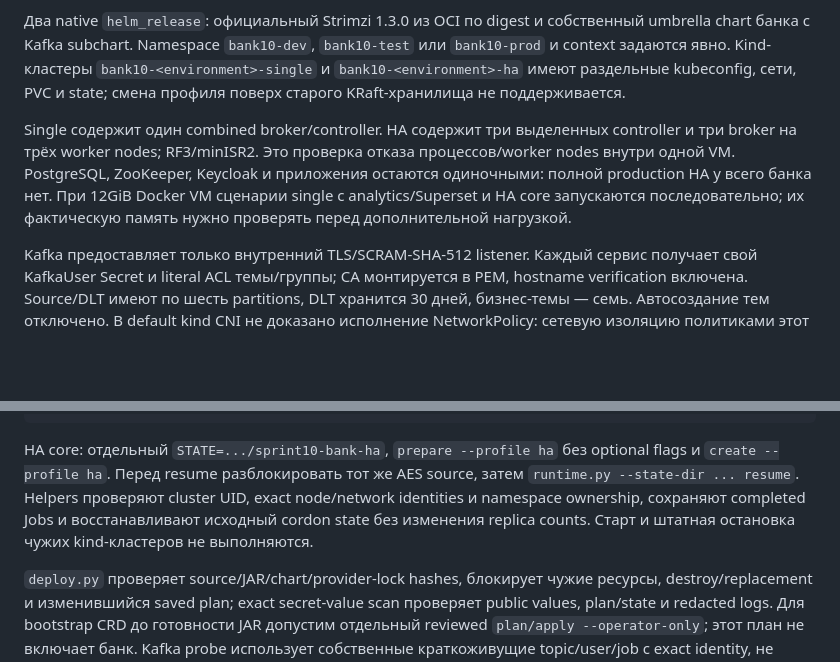
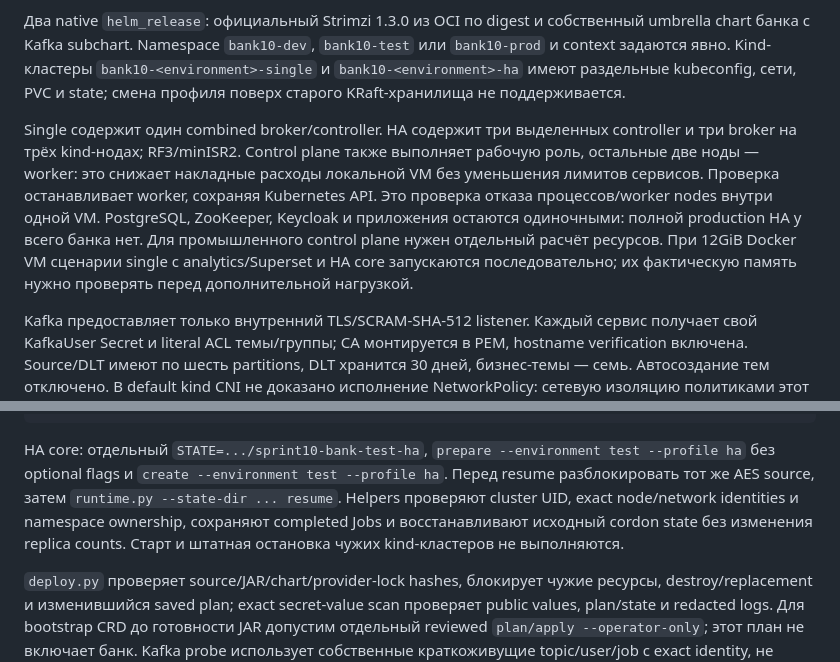
Before and after one commit to principalwater/java-engineering-course, a Markdown page: infra/kubernetes/README.md, 2 parts joined by grey strips. Drawn GitHub-style; blank space fills up the shorter version.

Commit message:
SPRINT-10: document compact local Kafka quorum topology

````diff
--- a/infra/kubernetes/README.md
+++ b/infra/kubernetes/README.md
@@ -4,7 +4,7 @@
 
 Два native `helm_release`: официальный Strimzi 1.3.0 из OCI по digest и собственный umbrella chart банка с Kafka subchart. Namespace `bank10-dev`, `bank10-test` или `bank10-prod` и context задаются явно. Kind-кластеры `bank10-<environment>-single` и `bank10-<environment>-ha` имеют раздельные kubeconfig, сети, PVC и state; смена профиля поверх старого KRaft-хранилища не поддерживается.
 
-Single содержит один combined broker/controller. HA содержит три выделенных controller и три broker на трёх worker nodes; RF3/minISR2. Это проверка отказа процессов/worker nodes внутри одной VM. PostgreSQL, ZooKeeper, Keycloak и приложения остаются одиночными: полной production HA у всего банка нет. При 12GiB Docker VM сценарии single с analytics/Superset и HA core запускаются последовательно; их фактическую память нужно проверять перед дополнительной нагрузкой.
+Single содержит один combined broker/controller. HA содержит три выделенных controller и три broker на трёх kind-нодах; RF3/minISR2. Control plane также выполняет рабочую роль, остальные две ноды — worker: это снижает накладные расходы локальной VM без уменьшения лимитов сервисов. Проверка останавливает worker, сохраняя Kubernetes API. Это проверка отказа процессов/worker nodes внутри одной VM. PostgreSQL, ZooKeeper, Keycloak и приложения остаются одиночными: полной production HA у всего банка нет. Для промышленного control plane нужен отдельный расчёт ресурсов. При 12GiB Docker VM сценарии single с analytics/Superset и HA core запускаются последовательно; их фактическую память нужно проверять перед дополнительной нагрузкой.
 
 Kafka предоставляет только внутренний TLS/SCRAM-SHA-512 listener. Каждый сервис получает свой KafkaUser Secret и literal ACL темы/группы; CA монтируется в PEM, hostname verification включена. Source/DLT имеют по шесть partitions, DLT хранится 30 дней, бизнес-темы — семь. Автосоздание тем отключено. В default kind CNI не доказано исполнение NetworkPolicy: сетевую изоляцию политиками этот стенд не заявляет.
 
@@ -52,6 +52,6 @@ $PY "$PROJECT/kubernetes/runtime.py" --state-dir "$STATE" stop
 BANK_SECRETS_DIR="$SECRETS" $PY "$PROJECT/scripts/init-secrets.py" --lock
 ```
 
-HA core: отдельный `STATE=.../sprint10-bank-ha`, `prepare --profile ha` без optional flags и `create --profile ha`. Перед resume разблокировать тот же AES source, затем `runtime.py --state-dir ... resume`. Helpers проверяют cluster UID, exact node/network identities и namespace ownership, сохраняют completed Jobs и восстанавливают исходный cordon state без изменения replica counts. Старт и штатная остановка чужих kind-кластеров не выполняются.
+HA core: отдельный `STATE=.../sprint10-bank-test-ha`, `prepare --environment test --profile ha` без optional flags и `create --environment test --profile ha`. Перед resume разблокировать тот же AES source, затем `runtime.py --state-dir ... resume`. Helpers проверяют cluster UID, exact node/network identities и namespace ownership, сохраняют completed Jobs и восстанавливают исходный cordon state без изменения replica counts. Старт и штатная остановка чужих kind-кластеров не выполняются.
 
 `deploy.py` проверяет source/JAR/chart/provider-lock hashes, блокирует чужие ресурсы, destroy/replacement и изменившийся saved plan; exact secret-value scan проверяет public values, plan/state и redacted logs. Для bootstrap CRD до готовности JAR допустим отдельный reviewed `plan/apply --operator-only`; этот план не включает банк. Kafka probe использует собственные краткоживущие topic/user/job с exact identity, не меняет бизнес-данные и удаляет только эти test resources. HA proof временно оставляет два broker и два controller, проверяет acknowledged запись и чтение после восстановления, сохраняя PVC UID.
````
